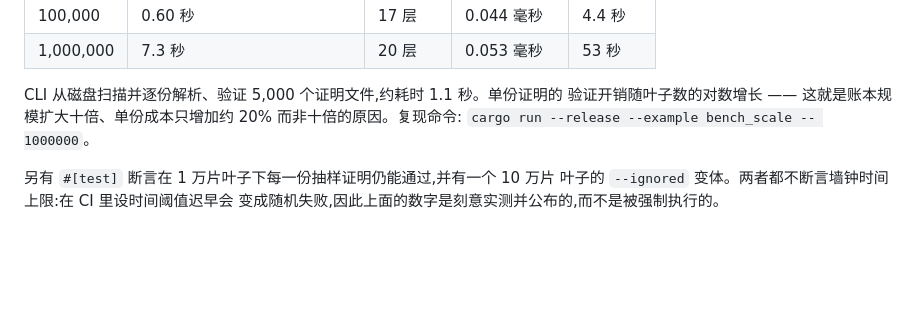
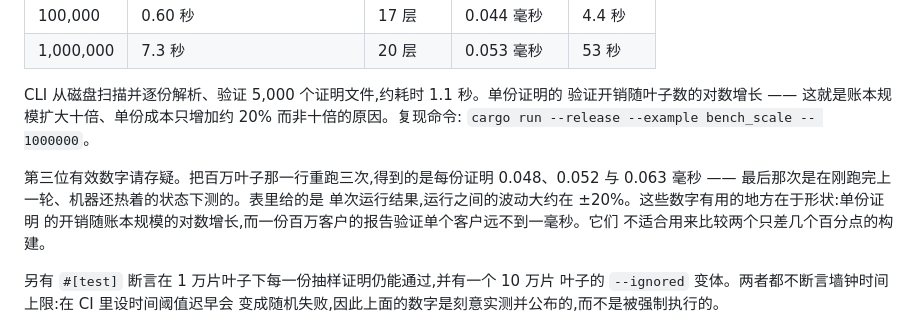
Before and after one commit to Rocky-exchange/canton-proof-of-solvency, a Markdown page: README.zh-CN.md, the part around the change. Rendered like a GitHub page; blank space fills up the shorter version.

```diff
--- a/README.zh-CN.md
+++ b/README.zh-CN.md
@@ -599,6 +599,12 @@ CLI 从磁盘扫描并逐份解析、验证 5,000 个证明文件,约耗时 1.1
 而非十倍的原因。复现命令:
 `cargo run --release --example bench_scale -- 1000000`。
 
+第三位有效数字请存疑。把百万叶子那一行重跑三次,得到的是每份证明 0.048、0.052
+与 0.063 毫秒 —— 最后那次是在刚跑完上一轮、机器还热着的状态下测的。表里给的是
+单次运行结果,运行之间的波动大约在 ±20%。这些数字有用的地方在于形状:单份证明
+的开销随账本规模的对数增长,而一份百万客户的报告验证单个客户远不到一毫秒。它们
+不适合用来比较两个只差几个百分点的构建。
+
 另有 `#[test]` 断言在 1 万片叶子下每一份抽样证明仍能通过,并有一个 10 万片
 叶子的 `--ignored` 变体。两者都不断言墙钟时间上限:在 CI 里设时间阈值迟早会
 变成随机失败,因此上面的数字是刻意实测并公布的,而不是被强制执行的。
```
Also changed, not shown: README.md (+8 -0 lines).
